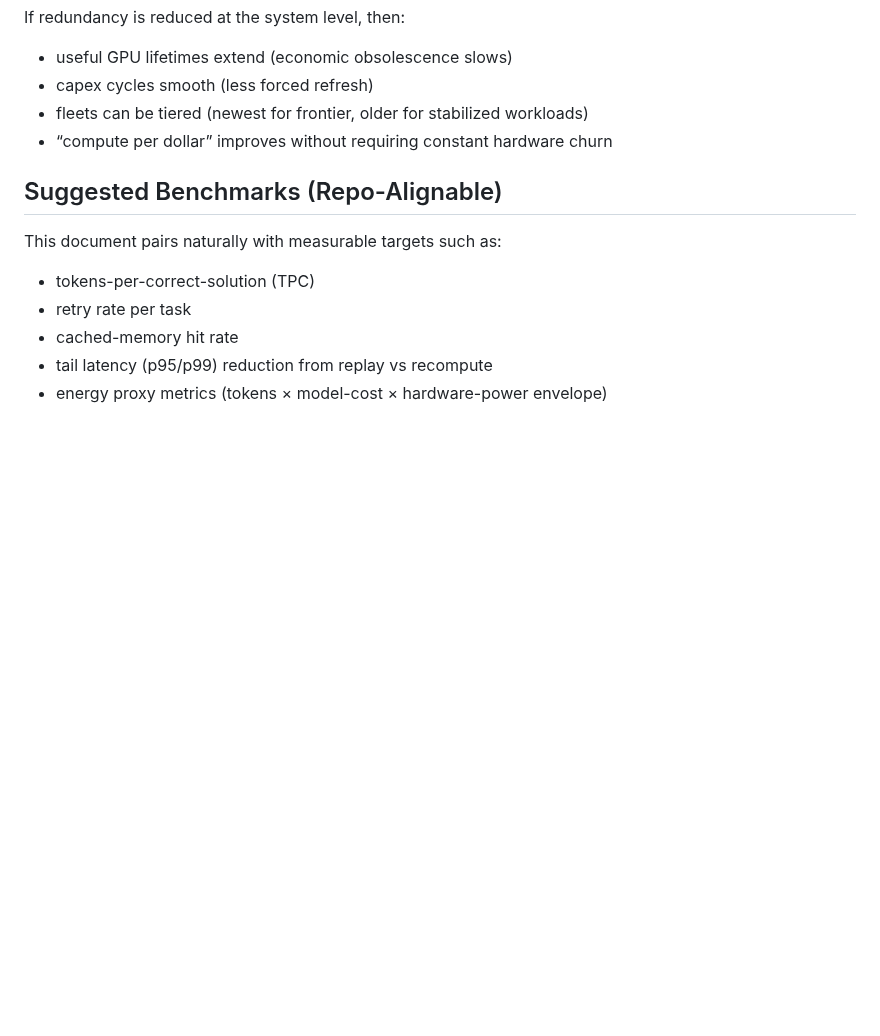
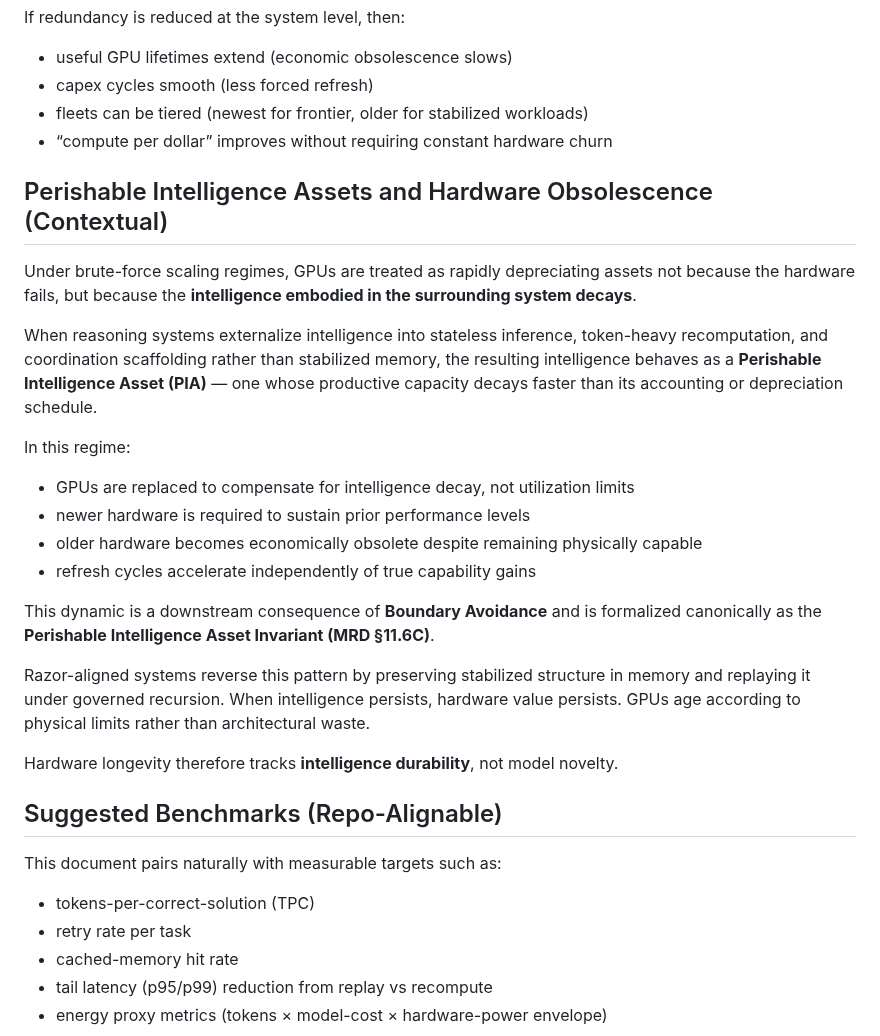
Before and after one commit to RobbieRazor/robbies-razor-benchmarks, a Markdown page: docs/razor-hardware-longevity.md, the part around the change. Rendered like a GitHub page; blank space fills up the shorter version.

Commit message:
Add PIA context linking intelligence durability to GPU longevity
Adds a contextual section explaining hardware obsolescence as a consequence of the Perishable Intelligence Asset invariant (MRD §11.6C). No change to benchmarks or claims.

```diff
--- a/docs/razor-hardware-longevity.md
+++ b/docs/razor-hardware-longevity.md
@@ -58,6 +58,25 @@ If redundancy is reduced at the system level, then:
 - fleets can be tiered (newest for frontier, older for stabilized workloads)
 - “compute per dollar” improves without requiring constant hardware churn
 
+## Perishable Intelligence Assets and Hardware Obsolescence (Contextual)
+
+Under brute-force scaling regimes, GPUs are treated as rapidly depreciating assets not because the hardware fails, but because the **intelligence embodied in the surrounding system decays**.
+
+When reasoning systems externalize intelligence into stateless inference, token-heavy recomputation, and coordination scaffolding rather than stabilized memory, the resulting intelligence behaves as a **Perishable Intelligence Asset (PIA)** — one whose productive capacity decays faster than its accounting or depreciation schedule.
+
+In this regime:
+
+- GPUs are replaced to compensate for intelligence decay, not utilization limits
+- newer hardware is required to sustain prior performance levels
+- older hardware becomes economically obsolete despite remaining physically capable
+- refresh cycles accelerate independently of true capability gains
+
+This dynamic is a downstream consequence of **Boundary Avoidance** and is formalized canonically as the **Perishable Intelligence Asset Invariant (MRD §11.6C)**.
+
+Razor-aligned systems reverse this pattern by preserving stabilized structure in memory and replaying it under governed recursion. When intelligence persists, hardware value persists. GPUs age according to physical limits rather than architectural waste.
+
+Hardware longevity therefore tracks **intelligence durability**, not model novelty.
+
 ## Suggested Benchmarks (Repo-Alignable)
 This document pairs naturally with measurable targets such as:
 - tokens-per-correct-solution (TPC)
```
